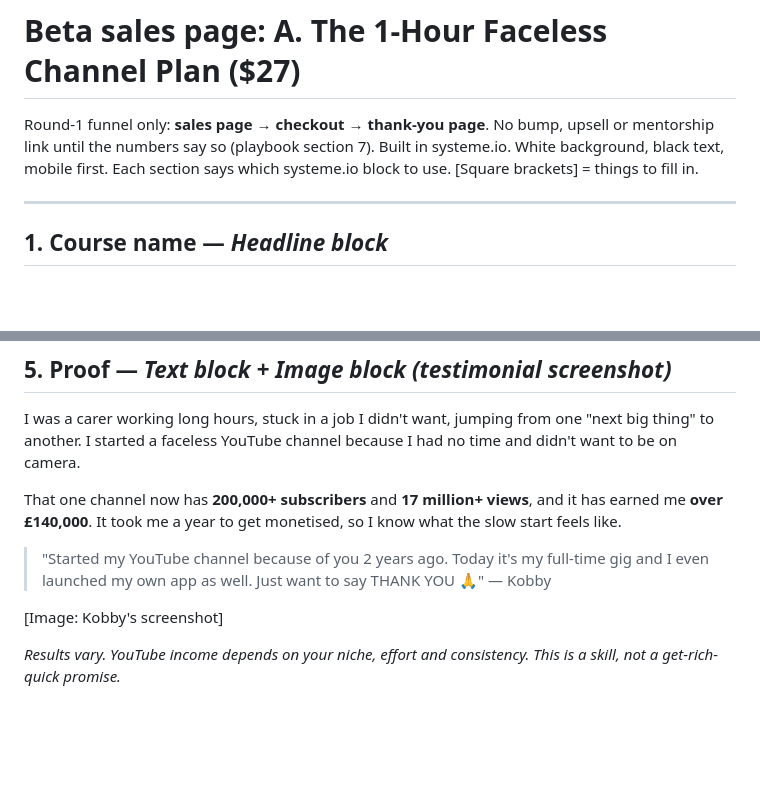
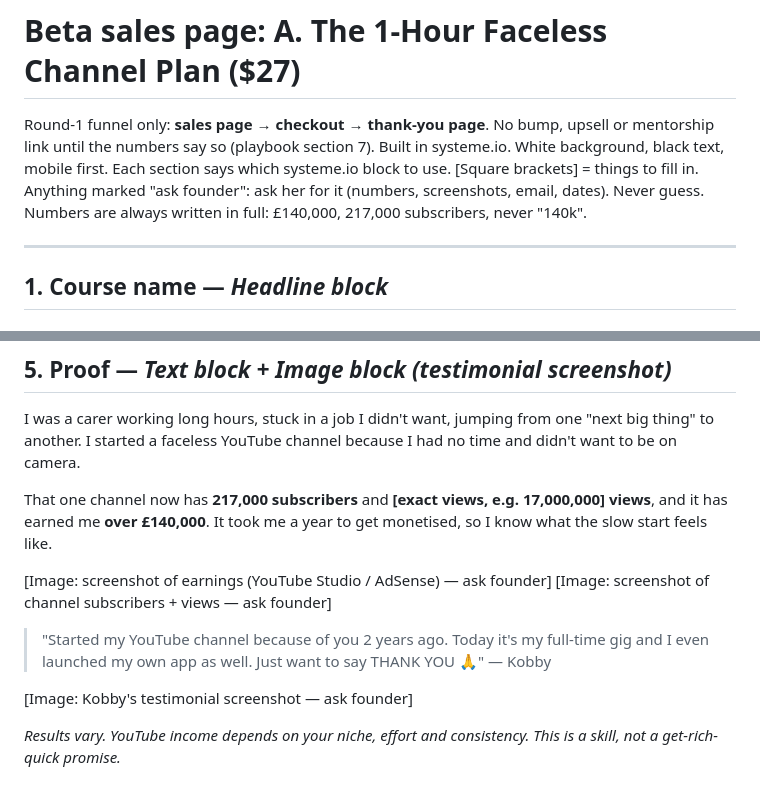
Before and after one commit to vivian948/Garages-Tools, a Markdown page: tiny-course-business/sales-pages/A-1-hour-faceless-channel-plan.md, 2 parts joined by grey strips. GitHub-like rendering; blank space fills up the shorter version.

```diff
--- a/tiny-course-business/sales-pages/A-1-hour-faceless-channel-plan.md
+++ b/tiny-course-business/sales-pages/A-1-hour-faceless-channel-plan.md
@@ -2,7 +2,8 @@
 
 Round-1 funnel only: **sales page → checkout → thank-you page**. No bump, upsell or mentorship link until the numbers say so (playbook section 7).
 Built in systeme.io. White background, black text, mobile first. Each section says which systeme.io block to use.
-[Square brackets] = things to fill in.
+[Square brackets] = things to fill in. Anything marked "ask founder": ask her for it (numbers, screenshots, email, dates). Never guess.
+Numbers are always written in full: £140,000, 217,000 subscribers, never "140k".
 
 ---
 
@@ -40,12 +41,15 @@ I know, because that was me.
 I was a carer working long hours, stuck in a job I didn't want, jumping from one "next big thing" to another.
 I started a faceless YouTube channel because I had no time and didn't want to be on camera.
 
-That one channel now has **200,000+ subscribers** and **17 million+ views**, and it has earned me **over £140,000**. It took me a year to get monetised, so I know what the slow start feels like.
+That one channel now has **217,000 subscribers** and **[exact views, e.g. 17,000,000] views**, and it has earned me **over £140,000**. It took me a year to get monetised, so I know what the slow start feels like.
+
+[Image: screenshot of earnings (YouTube Studio / AdSense) — ask founder]
+[Image: screenshot of channel subscribers + views — ask founder]
 
 > "Started my YouTube channel because of you 2 years ago. Today it's my full-time gig and I even launched my own app as well. Just want to say THANK YOU 🙏"
 > — Kobby
 
-[Image: Kobby's screenshot]
+[Image: Kobby's testimonial screenshot — ask founder]
 
 *Results vary. YouTube income depends on your niche, effort and consistency. This is a skill, not a get-rich-quick promise.*
 
```
Also changed, not shown: tiny-course-business/PLAYBOOK.md (+6 -2 lines).
